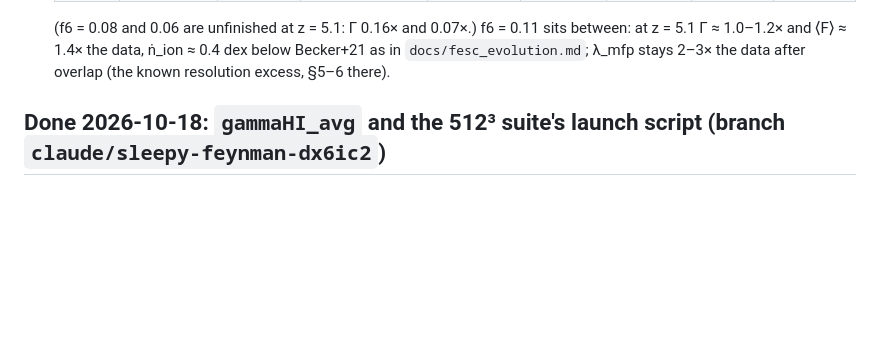
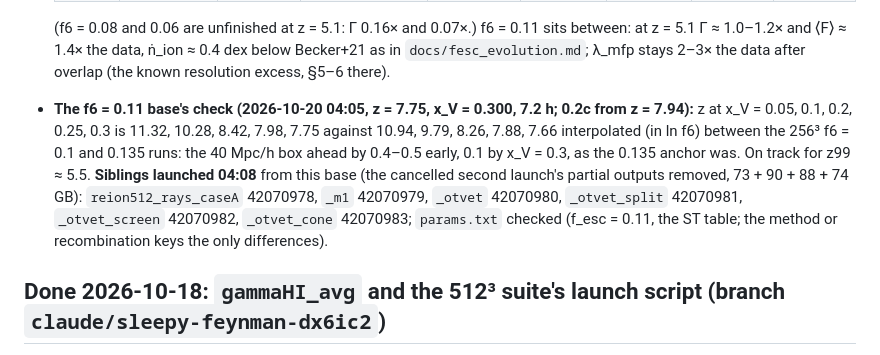
Before and after one commit to astromcquinn/NewRadHydroCode, a Markdown page: docs/STATUS.md, the part around the change. Drawn GitHub-style; blank space fills up the shorter version.

Commit message:
STATUS: the f6 = 0.11 base's early history against the 256^3 grid; the siblings launched
Co-Authored-By: Claude Fable 5.1 <noreply@anthropic.com>
Claude-Session: https://claude.ai/code/session_012Un2LyTvMvoALf9tERuZeh

```diff
--- a/docs/STATUS.md
+++ b/docs/STATUS.md
@@ -177,6 +177,17 @@ the set is done).
   data, ṅ_ion ≈ 0.4 dex below Becker+21 as in `docs/fesc_evolution.md`;
   λ_mfp stays 2–3× the data after overlap (the known resolution excess,
   §5–6 there).
+- **The f6 = 0.11 base's check (2026-10-20 04:05, z = 7.75, x_V = 0.300,
+  7.2 h; 0.2c from z = 7.94):** z at x_V = 0.05, 0.1, 0.2, 0.25, 0.3 is
+  11.32, 10.28, 8.42, 7.98, 7.75 against 10.94, 9.79, 8.26, 7.88, 7.66
+  interpolated (in ln f6) between the 256³ f6 = 0.1 and 0.135 runs: the
+  40 Mpc/h box ahead by 0.4–0.5 early, 0.1 by x_V = 0.3, as the 0.135
+  anchor was. On track for z99 ≈ 5.5. **Siblings launched 04:08** from
+  this base (the cancelled second launch's partial outputs removed, 73 +
+  90 + 88 + 74 GB): `reion512_rays_caseA` 42070978, `_m1` 42070979,
+  `_otvet` 42070980, `_otvet_split` 42070981, `_otvet_screen` 42070982,
+  `_otvet_cone` 42070983; `params.txt` checked (f_esc = 0.11, the ST
+  table; the method or recombination keys the only differences).
 
 ## Done 2026-10-18: `gammaHI_avg` and the 512³ suite's launch script (branch `claude/sleepy-feynman-dx6ic2`)
 
```
